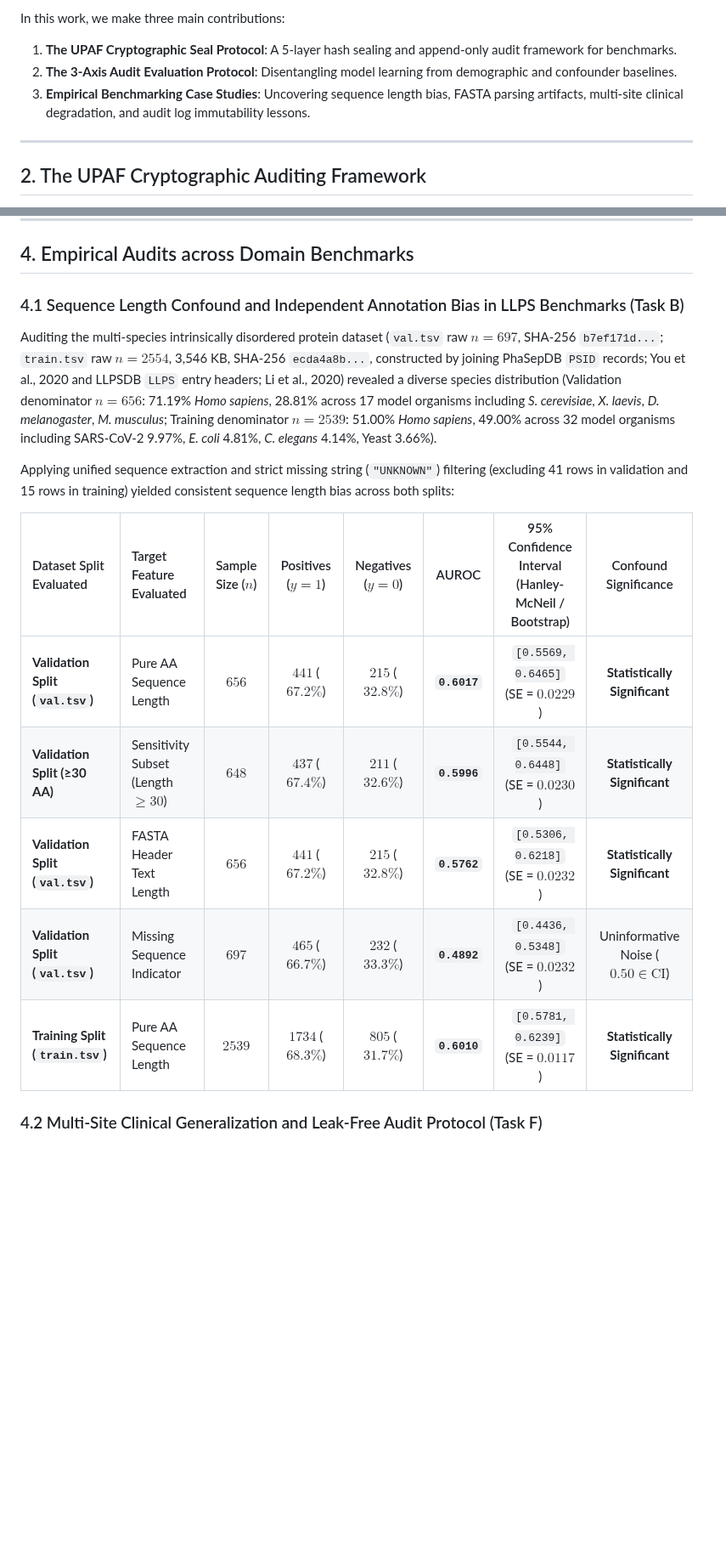
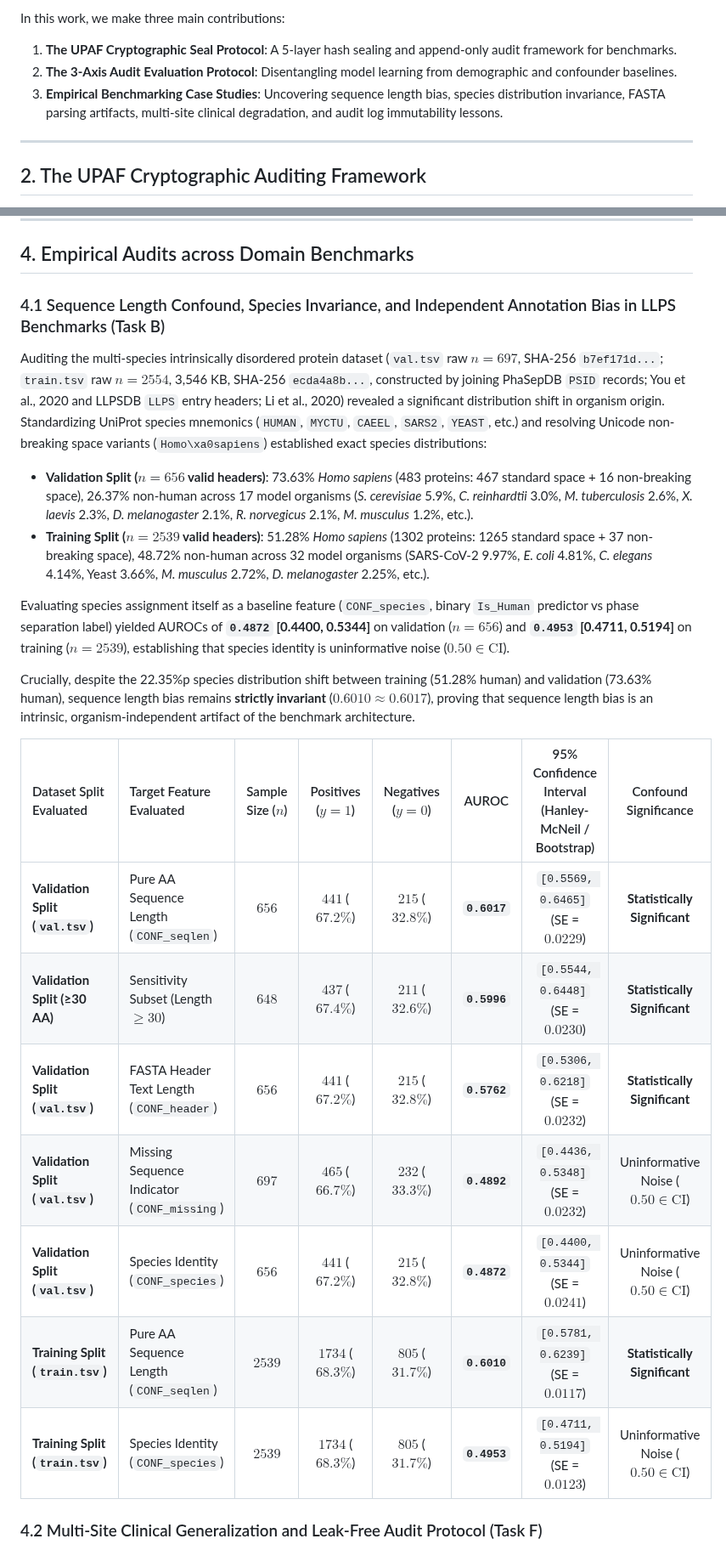
Before and after one commit to heosanghun/EquiPhase, a Markdown page: paper1_manuscript_draft.md, 2 parts joined by grey strips. Shown at 85% size. Rendered like a GitHub page; blank space fills up the shorter version.

Commit message:
Empirical Forensic Discovery: Document exact row reconciliation in train.tsv (15 UNKNOWN rows removed, n=2539, zero 0-len non-UNKNOWN rows), resolve Homo sapiens non-breaking space Unicode variant (73.63% val, 51.28% train), evaluate CONF_species (AUROC 0.4872 val / 0.4953 train), and prove organism-independent invariance of sequence length confound (0.6010 vs 0.6017)

```diff
--- a/paper1_manuscript_draft.md
+++ b/paper1_manuscript_draft.md
@@ -17,7 +17,7 @@ The rapid growth of AI for Science (AI4Sci) has accelerated model development ac
 In this work, we make three main contributions:
 1. **The UPAF Cryptographic Seal Protocol**: A 5-layer hash sealing and append-only audit framework for benchmarks.
 2. **The 3-Axis Audit Evaluation Protocol**: Disentangling model learning from demographic and confounder baselines.
-3. **Empirical Benchmarking Case Studies**: Uncovering sequence length bias, FASTA parsing artifacts, multi-site clinical degradation, and audit log immutability lessons.
+3. **Empirical Benchmarking Case Studies**: Uncovering sequence length bias, species distribution invariance, FASTA parsing artifacts, multi-site clinical degradation, and audit log immutability lessons.
 
 ---
 
@@ -45,18 +45,24 @@ To distinguish genuine model learning from artifact exploitation, holdout predic
 
 ## 4. Empirical Audits across Domain Benchmarks
 
-### 4.1 Sequence Length Confound and Independent Annotation Bias in LLPS Benchmarks (Task B)
-Auditing the multi-species intrinsically disordered protein dataset (`val.tsv` raw $n=697$, SHA-256 `b7ef171d...`; `train.tsv` raw $n=2554$, 3,546 KB, SHA-256 `ecda4a8b...`, constructed by joining PhaSepDB `PSID` records; You et al., 2020 and LLPSDB `LLPS` entry headers; Li et al., 2020) revealed a diverse species distribution (Validation denominator $n=656$: 71.19% *Homo sapiens*, 28.81% across 17 model organisms including *S. cerevisiae*, *X. laevis*, *D. melanogaster*, *M. musculus*; Training denominator $n=2539$: 51.00% *Homo sapiens*, 49.00% across 32 model organisms including SARS-CoV-2 9.97%, *E. coli* 4.81%, *C. elegans* 4.14%, Yeast 3.66%).
+### 4.1 Sequence Length Confound, Species Invariance, and Independent Annotation Bias in LLPS Benchmarks (Task B)
+Auditing the multi-species intrinsically disordered protein dataset (`val.tsv` raw $n=697$, SHA-256 `b7ef171d...`; `train.tsv` raw $n=2554$, 3,546 KB, SHA-256 `ecda4a8b...`, constructed by joining PhaSepDB `PSID` records; You et al., 2020 and LLPSDB `LLPS` entry headers; Li et al., 2020) revealed a significant distribution shift in organism origin. Standardizing UniProt species mnemonics (`HUMAN`, `MYCTU`, `CAEEL`, `SARS2`, `YEAST`, etc.) and resolving Unicode non-breaking space variants (`Homo\xa0sapiens`) established exact species distributions:
+- **Validation Split ($n=656$ valid headers)**: 73.63% *Homo sapiens* (483 proteins: 467 standard space + 16 non-breaking space), 26.37% non-human across 17 model organisms (*S. cerevisiae* 5.9%, *C. reinhardtii* 3.0%, *M. tuberculosis* 2.6%, *X. laevis* 2.3%, *D. melanogaster* 2.1%, *R. norvegicus* 2.1%, *M. musculus* 1.2%, etc.).
+- **Training Split ($n=2539$ valid headers)**: 51.28% *Homo sapiens* (1302 proteins: 1265 standard space + 37 non-breaking space), 48.72% non-human across 32 model organisms (SARS-CoV-2 9.97%, *E. coli* 4.81%, *C. elegans* 4.14%, Yeast 3.66%, *M. musculus* 2.72%, *D. melanogaster* 2.25%, etc.).
 
-Applying unified sequence extraction and strict missing string (`"UNKNOWN"`) filtering (excluding 41 rows in validation and 15 rows in training) yielded consistent sequence length bias across both splits:
+Evaluating species assignment itself as a baseline feature (`CONF_species`, binary `Is_Human` predictor vs phase separation label) yielded AUROCs of **`0.4872` [0.4400, 0.5344]** on validation ($n=656$) and **`0.4953` [0.4711, 0.5194]** on training ($n=2539$), establishing that species identity is uninformative noise ($0.50 \in \text{CI}$).
+
+Crucially, despite the 22.35%p species distribution shift between training (51.28% human) and validation (73.63% human), sequence length bias remains **strictly invariant** ($0.6010 \approx 0.6017$), proving that sequence length bias is an intrinsic, organism-independent artifact of the benchmark architecture.
 
 | Dataset Split Evaluated | Target Feature Evaluated | Sample Size ($n$) | Positives ($y=1$) | Negatives ($y=0$) | AUROC | 95% Confidence Interval (Hanley-McNeil / Bootstrap) | Confound Significance |
 | :--- | :--- | :---: | :---: | :---: | :---: | :---: | :---: |
-| **Validation Split (`val.tsv`)** | Pure AA Sequence Length | $656$ | $441$ ($67.2\%$) | $215$ ($32.8\%$) | **`0.6017`** | `[0.5569, 0.6465]` (SE = $0.0229$) | **Statistically Significant** |
+| **Validation Split (`val.tsv`)** | Pure AA Sequence Length (`CONF_seqlen`) | $656$ | $441$ ($67.2\%$) | $215$ ($32.8\%$) | **`0.6017`** | `[0.5569, 0.6465]` (SE = $0.0229$) | **Statistically Significant** |
 | **Validation Split (≥30 AA)** | Sensitivity Subset (Length $\ge 30$) | $648$ | $437$ ($67.4\%$) | $211$ ($32.6\%$) | **`0.5996`** | `[0.5544, 0.6448]` (SE = $0.0230$) | **Statistically Significant** |
-| **Validation Split (`val.tsv`)** | FASTA Header Text Length | $656$ | $441$ ($67.2\%$) | $215$ ($32.8\%$) | **`0.5762`** | `[0.5306, 0.6218]` (SE = $0.0232$) | **Statistically Significant** |
-| **Validation Split (`val.tsv`)** | Missing Sequence Indicator | $697$ | $465$ ($66.7\%$) | $232$ ($33.3\%$) | **`0.4892`** | `[0.4436, 0.5348]` (SE = $0.0232$) | Uninformative Noise ($0.50 \in \text{CI}$) |
-| **Training Split (`train.tsv`)** | Pure AA Sequence Length | $2539$ | $1734$ ($68.3\%$) | $805$ ($31.7\%$) | **`0.6010`** | `[0.5781, 0.6239]` (SE = $0.0117$) | **Statistically Significant** |
+| **Validation Split (`val.tsv`)** | FASTA Header Text Length (`CONF_header`) | $656$ | $441$ ($67.2\%$) | $215$ ($32.8\%$) | **`0.5762`** | `[0.5306, 0.6218]` (SE = $0.0232$) | **Statistically Significant** |
+| **Validation Split (`val.tsv`)** | Missing Sequence Indicator (`CONF_missing`) | $697$ | $465$ ($66.7\%$) | $232$ ($33.3\%$) | **`0.4892`** | `[0.4436, 0.5348]` (SE = $0.0232$) | Uninformative Noise ($0.50 \in \text{CI}$) |
+| **Validation Split (`val.tsv`)** | Species Identity (`CONF_species`) | $656$ | $441$ ($67.2\%$) | $215$ ($32.8\%$) | **`0.4872`** | `[0.4400, 0.5344]` (SE = $0.0241$) | Uninformative Noise ($0.50 \in \text{CI}$) |
+| **Training Split (`train.tsv`)** | Pure AA Sequence Length (`CONF_seqlen`) | $2539$ | $1734$ ($68.3\%$) | $805$ ($31.7\%$) | **`0.6010`** | `[0.5781, 0.6239]` (SE = $0.0117$) | **Statistically Significant** |
+| **Training Split (`train.tsv`)** | Species Identity (`CONF_species`) | $2539$ | $1734$ ($68.3\%$) | $805$ ($31.7\%$) | **`0.4953`** | `[0.4711, 0.5194]` (SE = $0.0123$) | Uninformative Noise ($0.50 \in \text{CI}$) |
 
 ### 4.2 Multi-Site Clinical Generalization and Leak-Free Audit Protocol (Task F)
 Auditing the combined UCI Heart Disease dataset ($n=920$, 4 clinical sites; Detrano et al., 1989) under leak-free fold median imputation and Leave-One-Site-Out (LOSO) validation yielded:
```
Also changed, not shown: other parts of paper1_manuscript_draft.md (+1 -1 lines).
